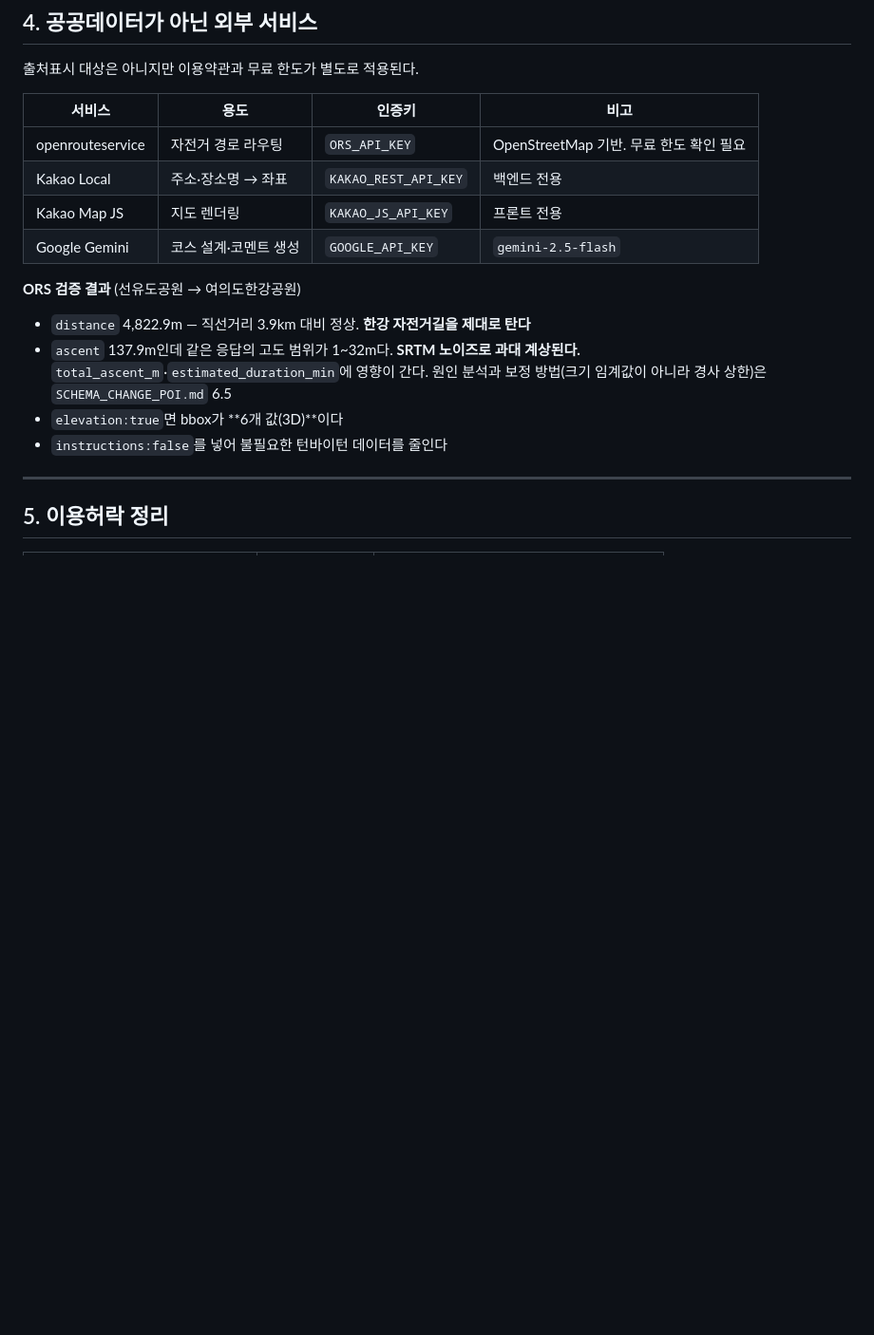
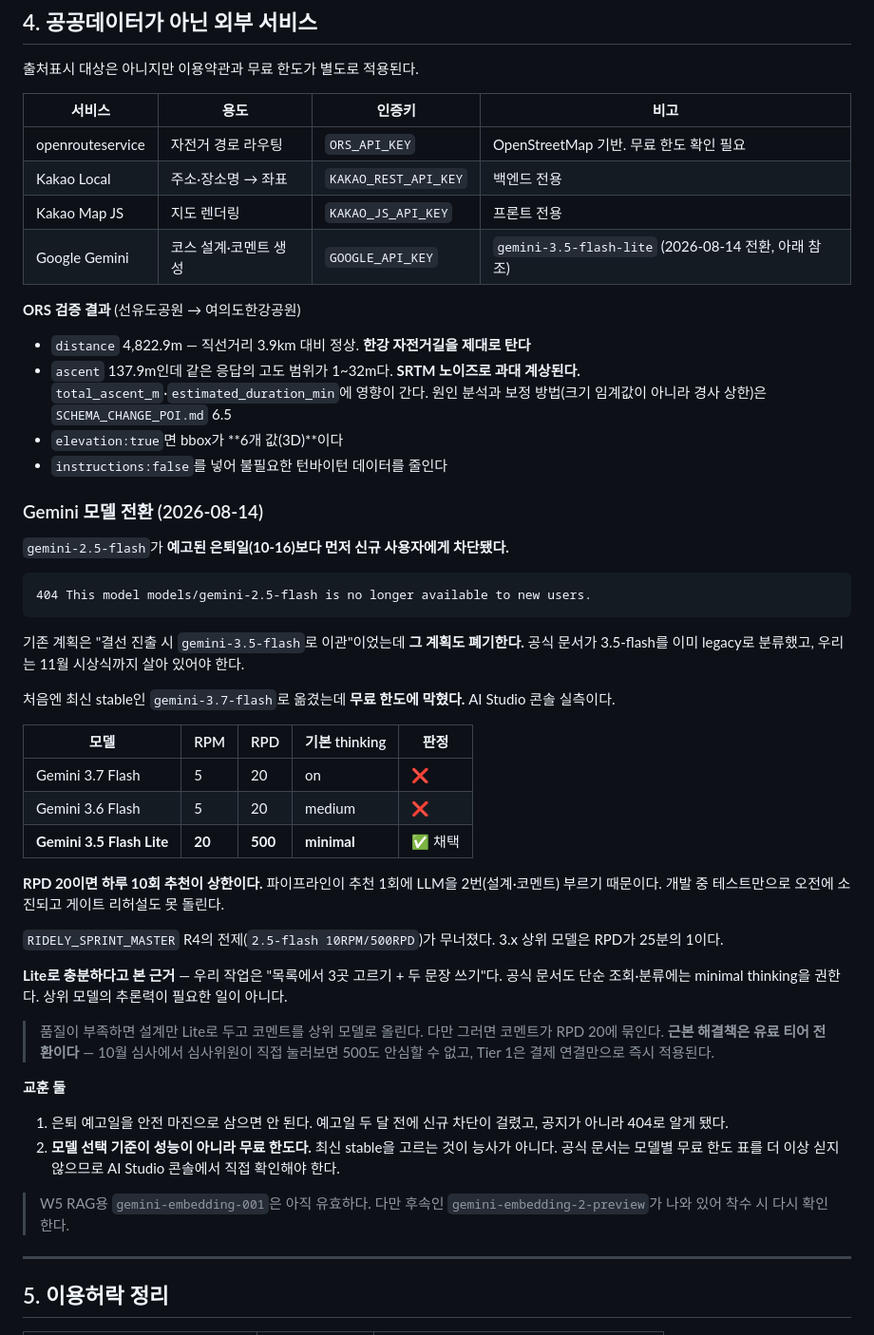
Before and after one commit to qbuzxj370-crypto/ridely-backend, a Markdown page: docs/shared/DATA_SOURCES.md, the part around the change. Shown at 95% size. Rendered like a GitHub page; blank space fills up the shorter version.

Commit message:
docs: Gemini 모델 전환과 무료 한도 기록
교훈 둘을 남긴다. 은퇴 예고일을 안전 마진으로 삼으면 안 된다. 예고일 두 달 전에 신규 차단이 걸렸고 공지가 아니라 404로 알게 됐다.

그리고 모델 선택 기준이 성능이 아니라 무료 한도다. 최신 stable을 고르는 것이 능사가 아니었다. 공식 문서가 모델별 무료 한도 표를 더 이상 싣지 않아 AI Studio 콘솔에서 직접 확인해야 한다.

````diff
--- a/docs/shared/DATA_SOURCES.md
+++ b/docs/shared/DATA_SOURCES.md
@@ -383,7 +383,7 @@ db/seed/
 | openrouteservice | 자전거 경로 라우팅 | `ORS_API_KEY` | OpenStreetMap 기반. 무료 한도 확인 필요 |
 | Kakao Local | 주소·장소명 → 좌표 | `KAKAO_REST_API_KEY` | 백엔드 전용 |
 | Kakao Map JS | 지도 렌더링 | `KAKAO_JS_API_KEY` | 프론트 전용 |
-| Google Gemini | 코스 설계·코멘트 생성 | `GOOGLE_API_KEY` | `gemini-2.5-flash` |
+| Google Gemini | 코스 설계·코멘트 생성 | `GOOGLE_API_KEY` | `gemini-3.5-flash-lite` (2026-08-14 전환, 아래 참조) |
 
 **ORS 검증 결과** (선유도공원 → 여의도한강공원)
 
@@ -393,6 +393,39 @@ db/seed/
   원인 분석과 보정 방법(크기 임계값이 아니라 경사 상한)은 `SCHEMA_CHANGE_POI.md` 6.5
 - `elevation:true`면 bbox가 **6개 값(3D)**이다
 - `instructions:false`를 넣어 불필요한 턴바이턴 데이터를 줄인다
+
+### Gemini 모델 전환 (2026-08-14)
+
+`gemini-2.5-flash`가 **예고된 은퇴일(10-16)보다 먼저 신규 사용자에게 차단됐다.**
+
+```
+404 This model models/gemini-2.5-flash is no longer available to new users.
+```
+
+기존 계획은 "결선 진출 시 `gemini-3.5-flash`로 이관"이었는데 **그 계획도 폐기한다.** 공식 문서가 3.5-flash를 이미 legacy로 분류했고, 우리는 11월 시상식까지 살아 있어야 한다.
+
+처음엔 최신 stable인 `gemini-3.7-flash`로 옮겼는데 **무료 한도에 막혔다.** AI Studio 콘솔 실측이다.
+
+| 모델 | RPM | RPD | 기본 thinking | 판정 |
+|---|---|---|---|---|
+| Gemini 3.7 Flash | 5 | 20 | on | ❌ |
+| Gemini 3.6 Flash | 5 | 20 | medium | ❌ |
+| **Gemini 3.5 Flash Lite** | **20** | **500** | **minimal** | ✅ 채택 |
+
+**RPD 20이면 하루 10회 추천이 상한이다.** 파이프라인이 추천 1회에 LLM을 2번(설계·코멘트) 부르기 때문이다. 개발 중 테스트만으로 오전에 소진되고 게이트 리허설도 못 돌린다.
+
+`RIDELY_SPRINT_MASTER` R4의 전제(`2.5-flash 10RPM/500RPD`)가 무너졌다. 3.x 상위 모델은 RPD가 25분의 1이다.
+
+**Lite로 충분하다고 본 근거** — 우리 작업은 "목록에서 3곳 고르기 + 두 문장 쓰기"다. 공식 문서도 단순 조회·분류에는 minimal thinking을 권한다. 상위 모델의 추론력이 필요한 일이 아니다.
+
+> 품질이 부족하면 설계만 Lite로 두고 코멘트를 상위 모델로 올린다. 다만 그러면 코멘트가 RPD 20에 묶인다. **근본 해결책은 유료 티어 전환이다** — 10월 심사에서 심사위원이 직접 눌러보면 500도 안심할 수 없고, Tier 1은 결제 연결만으로 즉시 적용된다.
+
+**교훈 둘**
+
+1. 은퇴 예고일을 안전 마진으로 삼으면 안 된다. 예고일 두 달 전에 신규 차단이 걸렸고, 공지가 아니라 404로 알게 됐다.
+2. **모델 선택 기준이 성능이 아니라 무료 한도다.** 최신 stable을 고르는 것이 능사가 아니다. 공식 문서는 모델별 무료 한도 표를 더 이상 싣지 않으므로 AI Studio 콘솔에서 직접 확인해야 한다.
+
+> W5 RAG용 `gemini-embedding-001`은 아직 유효하다. 다만 후속인 `gemini-embedding-2-preview`가 나와 있어 착수 시 다시 확인한다.
 
 ---
 
````
